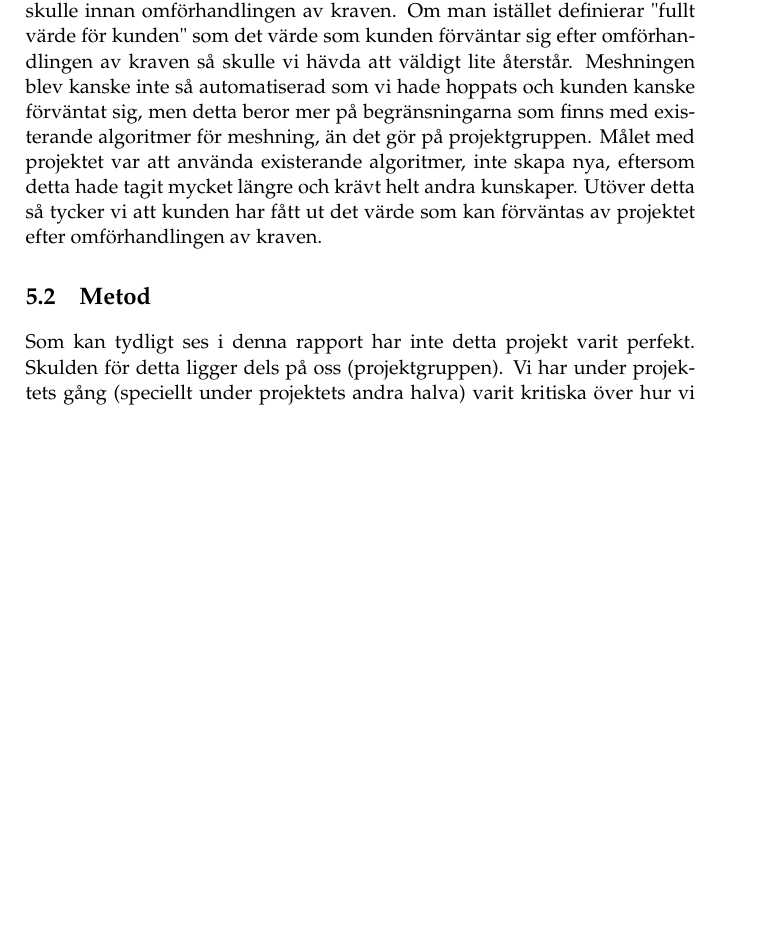
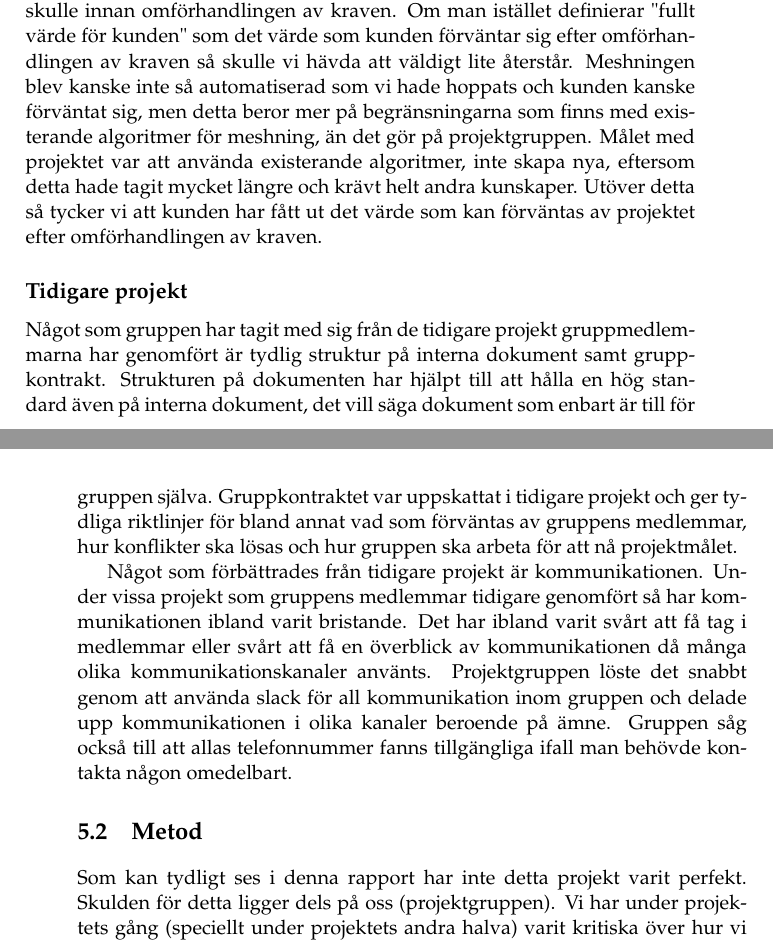
Before and after one commit to PUM-9/kandidatrapport, a LaTeX thesis (demophd.tex, which reads discussion.tex): part of page 33 of 51 before the commit and two parts of pages 33 and 34 of 51 after it, the two joined at a grey line, cut so that both start at the same text, the shorter picture padded with empty space. Compiled offline with pdfLaTeX.

Commit message:
Added previous projects to discussion

```diff
--- a/discussion.tex
+++ b/discussion.tex
@@ -11,6 +11,13 @@
 \subsection{Vad återstår?}
 Vad återstår för att kunden skall få ut fullt värde av
 produkten? Det är en definitionsfråga. Om man definierar "fullt värde för kunden" som det värde som kunden förväntade sig innan projektet eller i projektets tidiga skede så krävs minst ett nytt projekt, vars mål är att lösa problemen med TreeD och sen rekonstruera produkten från detta projekt så att den fungerar som den skulle innan omförhandlingen av kraven. Om man istället definierar "fullt värde för kunden" som det värde som kunden förväntar sig efter omförhandlingen av kraven så skulle vi hävda att väldigt lite återstår. Meshningen blev kanske inte så automatiserad som vi hade hoppats och kunden kanske förväntat sig, men detta beror mer på begränsningarna som finns med existerande algoritmer för meshning, än det gör på projektgruppen. Målet med projektet var att använda existerande algoritmer, inte skapa nya, eftersom detta hade tagit mycket längre och krävt helt andra kunskaper. Utöver detta så tycker vi att kunden har fått ut det värde som kan förväntas av projektet efter omförhandlingen av kraven.
+
+\subsection{Tidigare projekt}
+
+Något som gruppen har tagit med sig från de tidigare projekt gruppmedlemmarna har genomfört är tydlig struktur på interna dokument samt gruppkontrakt. Strukturen på dokumenten har hjälpt till att hålla en hög standard även på interna dokument, det vill säga dokument som enbart är till för gruppen själva. Gruppkontraktet var uppskattat i tidigare projekt och ger tydliga riktlinjer för bland annat vad som förväntas av gruppens medlemmar, hur konflikter ska lösas och hur gruppen ska arbeta för att nå projektmålet.
+
+Något som förbättrades från tidigare projekt är kommunikationen. Under vissa projekt som gruppens medlemmar tidigare genomfört så har kommunikationen ibland varit bristande. Det har ibland varit svårt att få tag i medlemmar eller svårt att få en överblick av kommunikationen då många olika kommunikationskanaler använts. Projektgruppen löste det snabbt genom att använda slack för all kommunikation inom gruppen och delade upp kommunikationen i olika kanaler beroende på ämne. Gruppen såg också till att allas telefonnummer fanns tillgängliga ifall man behövde kontakta någon omedelbart.
+
 \section{Metod}
 \label{sec:discussion-method}
 Som kan tydligt ses i denna rapport har inte detta projekt varit perfekt. Skulden för detta ligger dels på oss (projektgruppen). Vi har under projektets gång (speciellt under projektets andra halva) varit kritiska över hur vi gått tillväga. I \ref{cha:results_experiences} har vi listat de erfarenheter som vi kunnat dokumenterats under projektets gång. Bland dessa finns erfarenheter om vad vi borde ha gjort annorlunda Vi borde ha testat det befintliga systemet mer rigoröst tidigt. Vi borde ha ifrågasatt kundens kunskap om systemet. Men vi tycker också att en del av skulden bör ligga på kunden. Vi antog att kunden, innan de utlyste ett projekt för att vidareutveckla systemet, hade testat systemet och visste dess begränsningar.
```
